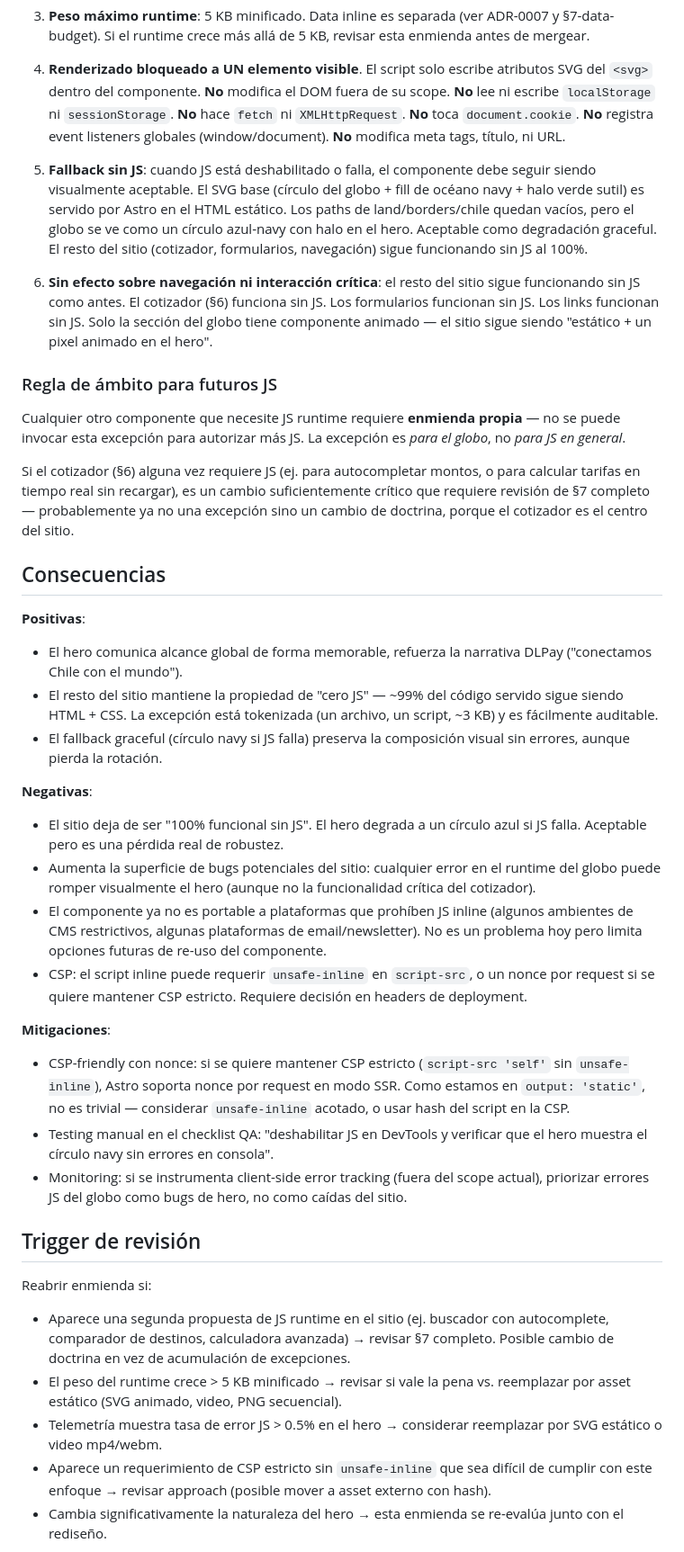
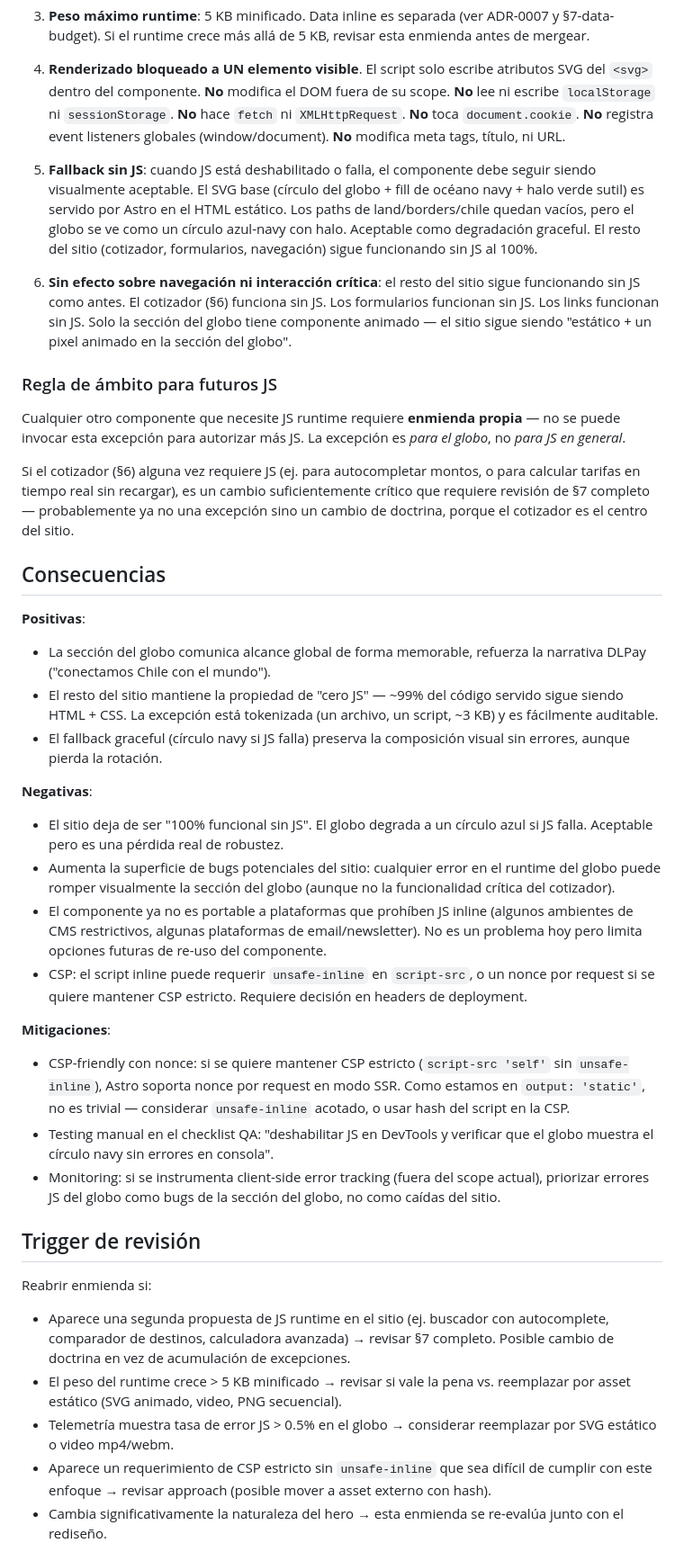
Before and after one commit to DLPay-Digital/dlpay-web, a Markdown page: docs/decisions/0009-cero-js-e1-globo-rotativo.md, the part around the change. Shown at 90% size. GitHub-like rendering.

Commit message:
docs(decisions): «el hero» pasa a «la sección del globo» donde describe el ámbito
Segunda pasada del ajuste de ámbito que empezó en 9ae2aba, separada a propósito
para que quede rastro de qué fue cada cosa: allí se corrigió «hero visual», acá
las menciones a «el hero» a secas.

Eran dieciséis, no las siete que reporté al cerrar la pasada anterior — mi grep
usaba un patrón estrecho y se dejó fuera «al hero», «hero estático», «bugs de
hero» y «naturaleza del hero». Clasificadas una por una y cambiadas trece; el
argumento de fondo no se mueve en ninguna.

Se dejan sin tocar las tres donde «el hero» significa el héroe de verdad y no
dónde vive el globo:

- ADR-0007, disparador de revisión: «se agrega otro elemento visual complejo al
  hero». El disparador es justamente que aparezca algo DISTINTO del globo;
  reescribirlo lo volvería absurdo.
- ADR-0008, guardarraíl 1: «el cotizador, que es el centro del hero por §6».
  Invoca §6 y sigue siendo cierto: el cotizador está en el héroe y la rotación no
  compite con él.
- ADR-0009, disparador de revisión: «cambia significativamente la naturaleza del
  hero». Cambiarlo no sería wording sino redefinir cuándo se revisa la decisión,
  y eso ya es fondo.

De las dos que marqué dudosas se resuelve una: «comparado con hero estático»
(ADR-0008, consecuencias) pasa a «comparado con una versión estática», que sirve
igual para las dos lecturas posibles sin nombrar ninguna zona de la página.

Las ocho apariciones de `src/components/hero/GloboRotativo.astro` quedan intactas:
es la ruta real del archivo. Tampoco se toca «hero-copy», que es el nombre de otro
componente.

Ningún cambio de código ni de la página: el globo sigue donde está, rotando, bajo
la excepción que ADR-0008 dejó aceptada.

Co-Authored-By: Claude Opus 5 (1M context) <noreply@anthropic.com>

```diff
--- a/docs/decisions/0009-cero-js-e1-globo-rotativo.md
+++ b/docs/decisions/0009-cero-js-e1-globo-rotativo.md
@@ -47,9 +47,9 @@ Se permite:
 
 4. **Renderizado bloqueado a UN elemento visible**. El script solo escribe atributos SVG del `<svg>` dentro del componente. **No** modifica el DOM fuera de su scope. **No** lee ni escribe `localStorage` ni `sessionStorage`. **No** hace `fetch` ni `XMLHttpRequest`. **No** toca `document.cookie`. **No** registra event listeners globales (window/document). **No** modifica meta tags, título, ni URL.
 
-5. **Fallback sin JS**: cuando JS está deshabilitado o falla, el componente debe seguir siendo visualmente aceptable. El SVG base (círculo del globo + fill de océano navy + halo verde sutil) es servido por Astro en el HTML estático. Los paths de land/borders/chile quedan vacíos, pero el globo se ve como un círculo azul-navy con halo en el hero. Aceptable como degradación graceful. El resto del sitio (cotizador, formularios, navegación) sigue funcionando sin JS al 100%.
+5. **Fallback sin JS**: cuando JS está deshabilitado o falla, el componente debe seguir siendo visualmente aceptable. El SVG base (círculo del globo + fill de océano navy + halo verde sutil) es servido por Astro en el HTML estático. Los paths de land/borders/chile quedan vacíos, pero el globo se ve como un círculo azul-navy con halo. Aceptable como degradación graceful. El resto del sitio (cotizador, formularios, navegación) sigue funcionando sin JS al 100%.
 
-6. **Sin efecto sobre navegación ni interacción crítica**: el resto del sitio sigue funcionando sin JS como antes. El cotizador (§6) funciona sin JS. Los formularios funcionan sin JS. Los links funcionan sin JS. Solo la sección del globo tiene componente animado — el sitio sigue siendo "estático + un pixel animado en el hero".
+6. **Sin efecto sobre navegación ni interacción crítica**: el resto del sitio sigue funcionando sin JS como antes. El cotizador (§6) funciona sin JS. Los formularios funcionan sin JS. Los links funcionan sin JS. Solo la sección del globo tiene componente animado — el sitio sigue siendo "estático + un pixel animado en la sección del globo".
 
 ### Regla de ámbito para futuros JS
 
@@ -60,27 +60,27 @@ Si el cotizador (§6) alguna vez requiere JS (ej. para autocompletar montos, o p
 ## Consecuencias
 
 **Positivas**:
-- El hero comunica alcance global de forma memorable, refuerza la narrativa DLPay ("conectamos Chile con el mundo").
+- La sección del globo comunica alcance global de forma memorable, refuerza la narrativa DLPay ("conectamos Chile con el mundo").
 - El resto del sitio mantiene la propiedad de "cero JS" — ~99% del código servido sigue siendo HTML + CSS. La excepción está tokenizada (un archivo, un script, ~3 KB) y es fácilmente auditable.
 - El fallback graceful (círculo navy si JS falla) preserva la composición visual sin errores, aunque pierda la rotación.
 
 **Negativas**:
-- El sitio deja de ser "100% funcional sin JS". El hero degrada a un círculo azul si JS falla. Aceptable pero es una pérdida real de robustez.
-- Aumenta la superficie de bugs potenciales del sitio: cualquier error en el runtime del globo puede romper visualmente el hero (aunque no la funcionalidad crítica del cotizador).
+- El sitio deja de ser "100% funcional sin JS". El globo degrada a un círculo azul si JS falla. Aceptable pero es una pérdida real de robustez.
+- Aumenta la superficie de bugs potenciales del sitio: cualquier error en el runtime del globo puede romper visualmente la sección del globo (aunque no la funcionalidad crítica del cotizador).
 - El componente ya no es portable a plataformas que prohíben JS inline (algunos ambientes de CMS restrictivos, algunas plataformas de email/newsletter). No es un problema hoy pero limita opciones futuras de re-uso del componente.
 - CSP: el script inline puede requerir `unsafe-inline` en `script-src`, o un nonce por request si se quiere mantener CSP estricto. Requiere decisión en headers de deployment.
 
 **Mitigaciones**:
 - CSP-friendly con nonce: si se quiere mantener CSP estricto (`script-src 'self'` sin `unsafe-inline`), Astro soporta nonce por request en modo SSR. Como estamos en `output: 'static'`, no es trivial — considerar `unsafe-inline` acotado, o usar hash del script en la CSP.
-- Testing manual en el checklist QA: "deshabilitar JS en DevTools y verificar que el hero muestra el círculo navy sin errores en consola".
-- Monitoring: si se instrumenta client-side error tracking (fuera del scope actual), priorizar errores JS del globo como bugs de hero, no como caídas del sitio.
+- Testing manual en el checklist QA: "deshabilitar JS en DevTools y verificar que el globo muestra el círculo navy sin errores en consola".
+- Monitoring: si se instrumenta client-side error tracking (fuera del scope actual), priorizar errores JS del globo como bugs de la sección del globo, no como caídas del sitio.
 
 ## Trigger de revisión
 
 Reabrir enmienda si:
 - Aparece una segunda propuesta de JS runtime en el sitio (ej. buscador con autocomplete, comparador de destinos, calculadora avanzada) → revisar §7 completo. Posible cambio de doctrina en vez de acumulación de excepciones.
 - El peso del runtime crece > 5 KB minificado → revisar si vale la pena vs. reemplazar por asset estático (SVG animado, video, PNG secuencial).
-- Telemetría muestra tasa de error JS > 0.5% en el hero → considerar reemplazar por SVG estático o video mp4/webm.
+- Telemetría muestra tasa de error JS > 0.5% en el globo → considerar reemplazar por SVG estático o video mp4/webm.
 - Aparece un requerimiento de CSP estricto sin `unsafe-inline` que sea difícil de cumplir con este enfoque → revisar approach (posible mover a asset externo con hash).
 - Cambia significativamente la naturaleza del hero → esta enmienda se re-evalúa junto con el rediseño.
 
```
Also changed, not shown: docs/decisions/0007-paleta-cartografica.md (+1 -1 lines), docs/decisions/0008-motion-v1-e2-globo-rotativo.md (+4 -4 lines).
